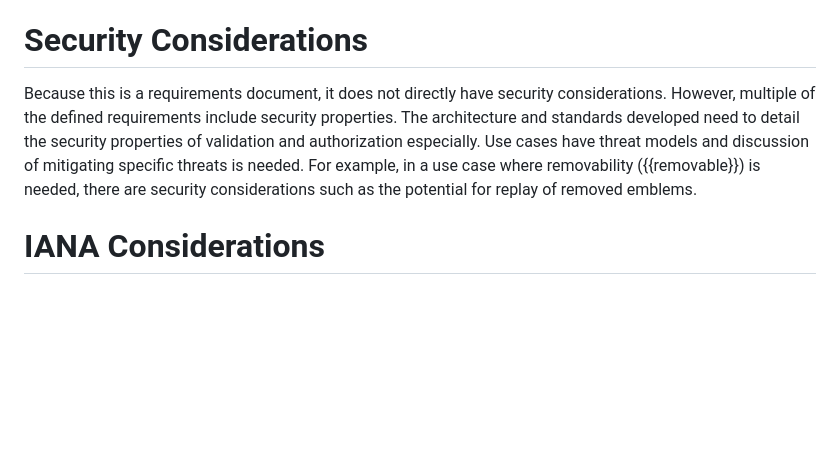
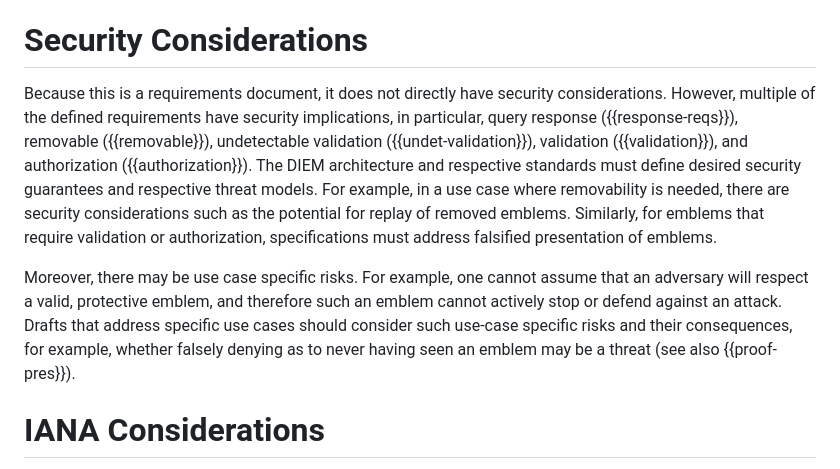
Before and after one commit to ietf-wg-diem/diem-requirements, a Markdown page: draft-ietf-diem-requirements.md, the part around the change. Drawn GitHub-style; blank space fills up the shorter version.

Commit message:
New security considerations

```diff
--- a/draft-ietf-diem-requirements.md
+++ b/draft-ietf-diem-requirements.md
@@ -545,10 +545,14 @@ Brands that are protected under international law (e.g., Madrid Protocol) can ma
 # Security Considerations
 
 Because this is a requirements document, it does not directly have security considerations.
-However, multiple of the defined requirements include security properties.
-The architecture and standards developed need to detail the security properties of validation and authorization especially.
-Use cases have threat models and discussion of mitigating specific threats is needed.
-For example, in a use case where removability ({{removable}}) is needed, there are security considerations such as the potential for replay of removed emblems.
+However, multiple of the defined requirements have security implications, in particular, query response ({{response-reqs}}), removable ({{removable}}), undetectable validation ({{undet-validation}}), validation ({{validation}}), and authorization ({{authorization}}).
+The DIEM architecture and respective standards must define desired security guarantees and respective threat models.
+For example, in a use case where removability is needed, there are security considerations such as the potential for replay of removed emblems.
+Similarly, for emblems that require validation or authorization, specifications must address falsified presentation of emblems.
+
+Moreover, there may be use case specific risks.
+For example, one cannot assume that an adversary will respect a valid, protective emblem, and therefore such an emblem cannot actively stop or defend against an attack.
+Drafts that address specific use cases should consider such use-case specific risks and their consequences, for example, whether falsely denying as to never having seen an emblem may be a threat (see also {{proof-pres}}).
 
 # IANA Considerations
 
```
